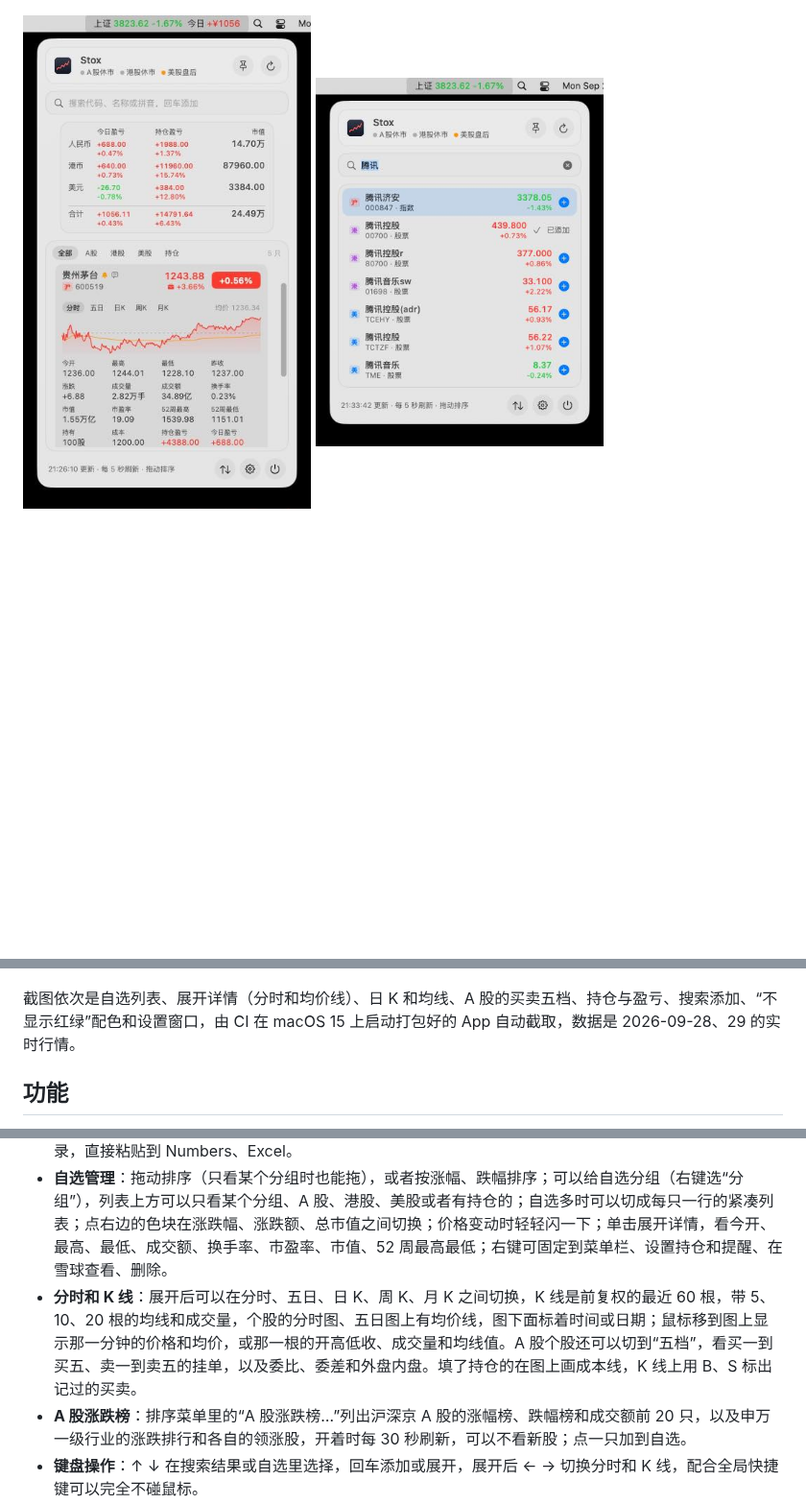
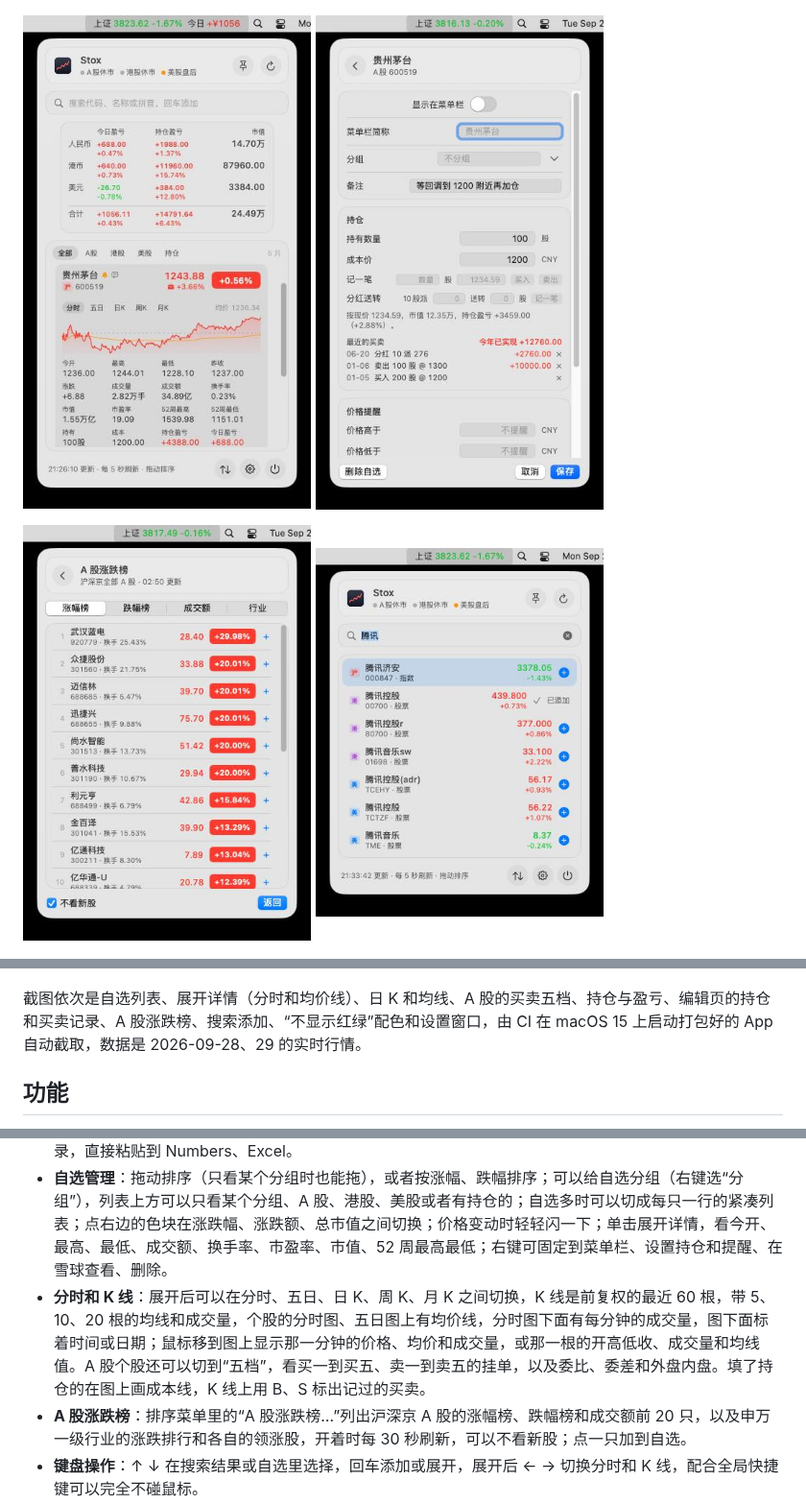
Before and after one commit to whrss9527/stox, a Markdown page: README.md, 3 parts joined by grey strips. Shown at 96% size. Rendered like a GitHub page; pictures changed too: docs/images/editor.jpg (added), docs/images/rank.jpg (added); blank space fills up the shorter version.

```diff
--- a/README.md
+++ b/README.md
@@ -12,6 +12,10 @@
 </p>
 <p>
   <img src="docs/images/holdings.jpg" width="300" alt="持仓与盈亏">
+  <img src="docs/images/editor.jpg" width="300" alt="持仓、买卖记录和分红">
+</p>
+<p>
+  <img src="docs/images/rank.jpg" width="300" alt="A 股涨跌榜">
   <img src="docs/images/search.jpg" width="300" alt="搜索添加">
 </p>
 <p>
@@ -21,7 +25,7 @@
   <img src="docs/images/settings.jpg" width="604" alt="设置窗口">
 </p>
 
-截图依次是自选列表、展开详情（分时和均价线）、日 K 和均线、A 股的买卖五档、持仓与盈亏、搜索添加、“不显示红绿”配色和设置窗口，由 CI 在 macOS 15 上启动打包好的 App 自动截取，数据是 2026-09-28、29 的实时行情。
+截图依次是自选列表、展开详情（分时和均价线）、日 K 和均线、A 股的买卖五档、持仓与盈亏、编辑页的持仓和买卖记录、A 股涨跌榜、搜索添加、“不显示红绿”配色和设置窗口，由 CI 在 macOS 15 上启动打包好的 App 自动截取，数据是 2026-09-28、29 的实时行情。
 
 ## 功能
 
@@ -36,7 +40,7 @@
 - **覆盖三地市场**：沪深北 A 股、港股、美股，以及上证指数、恒生指数、纳斯达克等指数和 ETF；美股个股在盘前盘后显示盘前盘后价（设置里可以关掉）。
 - **搜索添加**：输入代码、中文名或拼音首字母（`600519`、`腾讯`、`gzmt`、`aapl`），搜索结果直接带着现价和涨跌幅，回车添加第一条；一次粘贴多个代码（`600519 00700 AAPL`）可以批量添加。底部的排序菜单里能一键复制全部代码，粘贴到另一台 Mac 的搜索框就能全部加回来；也能复制持仓表格、买卖记录和盈亏记录，直接粘贴到 Numbers、Excel。
 - **自选管理**：拖动排序（只看某个分组时也能拖），或者按涨幅、跌幅排序；可以给自选分组（右键选“分组”），列表上方可以只看某个分组、A 股、港股、美股或者有持仓的；自选多时可以切成每只一行的紧凑列表；点右边的色块在涨跌幅、涨跌额、总市值之间切换；价格变动时轻轻闪一下；单击展开详情，看今开、最高、最低、成交额、换手率、市盈率、市值、52 周最高最低；右键可固定到菜单栏、设置持仓和提醒、在雪球查看、删除。
-- **分时和 K 线**：展开后可以在分时、五日、日 K、周 K、月 K 之间切换，K 线是前复权的最近 60 根，带 5、10、20 根的均线和成交量，个股的分时图、五日图上有均价线，图下面标着时间或日期；鼠标移到图上显示那一分钟的价格和均价，或那一根的开高低收、成交量和均线值。A 股个股还可以切到“五档”，看买一到买五、卖一到卖五的挂单，以及委比、委差和外盘内盘。填了持仓的在图上画成本线，K 线上用 B、S 标出记过的买卖。
+- **分时和 K 线**：展开后可以在分时、五日、日 K、周 K、月 K 之间切换，K 线是前复权的最近 60 根，带 5、10、20 根的均线和成交量，个股的分时图、五日图上有均价线，分时图下面有每分钟的成交量，图下面标着时间或日期；鼠标移到图上显示那一分钟的价格、均价和成交量，或那一根的开高低收、成交量和均线值。A 股个股还可以切到“五档”，看买一到买五、卖一到卖五的挂单，以及委比、委差和外盘内盘。填了持仓的在图上画成本线，K 线上用 B、S 标出记过的买卖。
 - **A 股涨跌榜**：排序菜单里的“A 股涨跌榜…”列出沪深京 A 股的涨幅榜、跌幅榜和成交额前 20 只，以及申万一级行业的涨跌排行和各自的领涨股，开着时每 30 秒刷新，可以不看新股；点一只加到自选。
 - **键盘操作**：↑ ↓ 在搜索结果或自选里选择，回车添加或展开，展开后 ← → 切换分时和 K 线，配合全局快捷键可以完全不碰鼠标。
 - **持仓与盈亏**：给每只填上持有数量和成本价，列表里显示持仓盈亏比例，展开后看持仓盈亏和今日盈亏，列表上方按人民币、港币、美元分别合计（只看某个分组或市场时只算这些），几种货币都有时再按汇率折成人民币合计一行，还可以展开看每只占总市值多少，以及最近每个交易日赚了多少（本周、本月合计）；也可以在菜单栏显示今日盈亏。买卖之后在编辑页“记一笔”，买入自动按加权平均重新算成本价，卖出记下这一笔赚了多少，分红送转也能记（成本价自动摊薄），合计卡片下面写着今年已实现的盈亏，今天的买卖也会算进今日盈亏；打开“收盘小结”后，有持仓的市场收盘时发一条今日盈亏通知。
```
Also changed, not shown: other parts of README.md (+2 -0 lines), CHANGELOG.md (+6 -0 lines), docs/DESIGN.md (+1 -1 lines), 6 other files.
